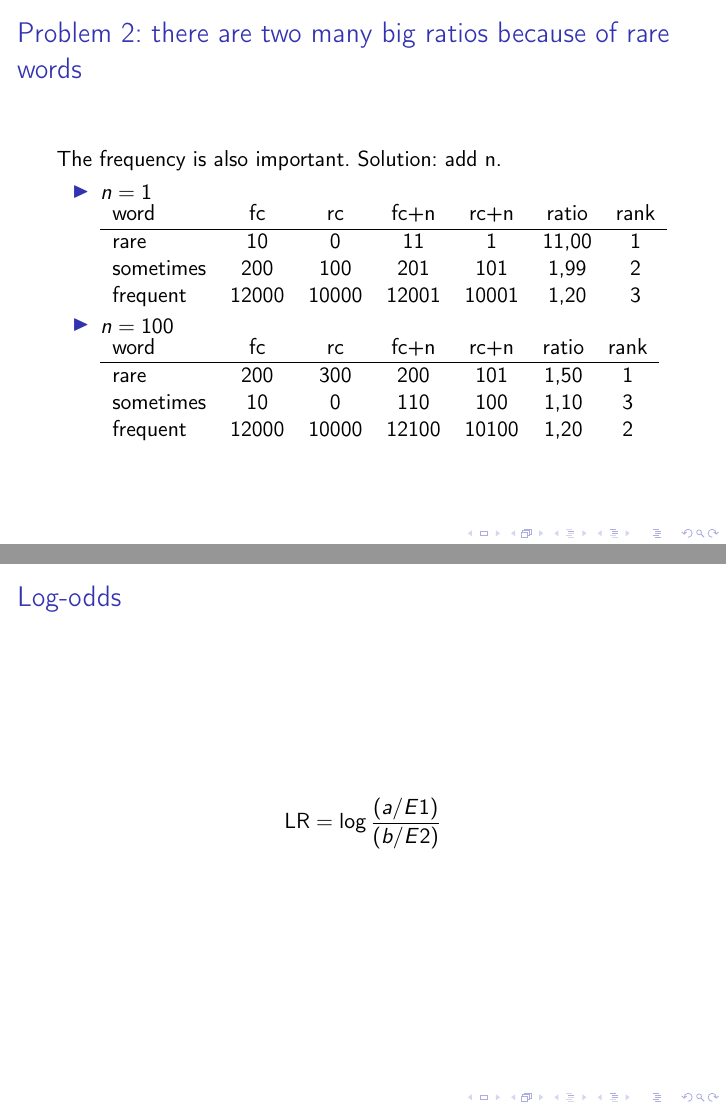
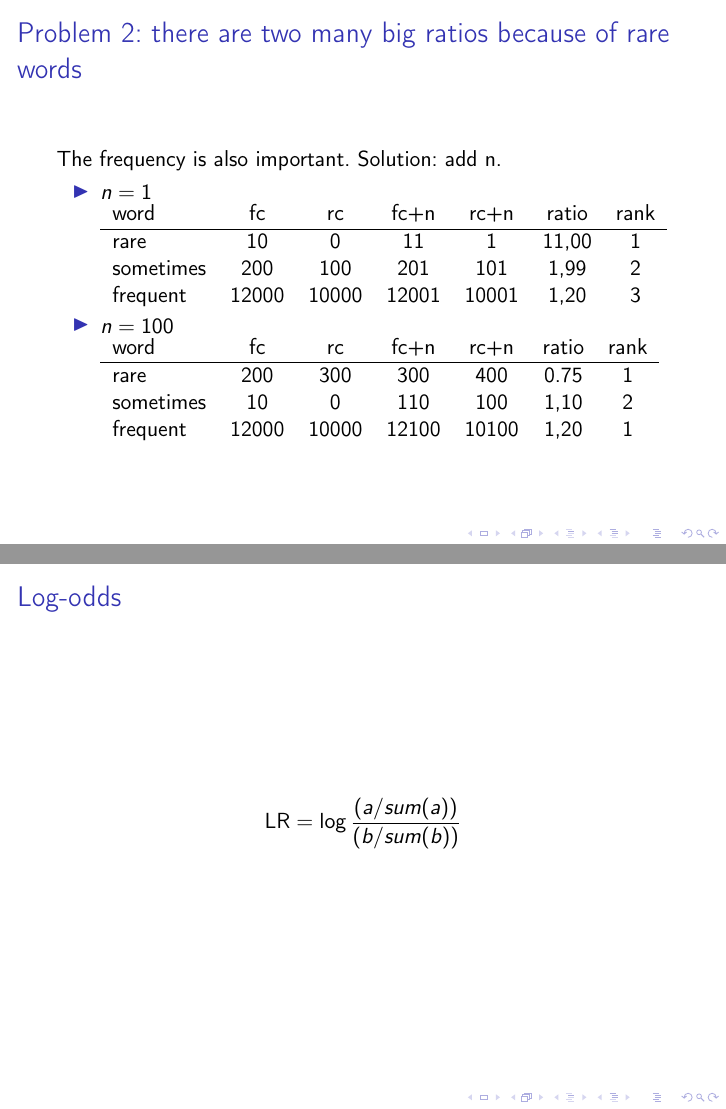
Before and after one commit to Pstva/cmta2022, LaTeX slides (slides/03contrast-analysis.tex): pages 7 and 13 of 15, joined at a grey line. Compiled offline with pdfLaTeX.

Commit message:
Slides 3 fixed

```diff
--- a/slides/03contrast-analysis.tex
+++ b/slides/03contrast-analysis.tex
@@ -173,9 +173,9 @@ Standard solution - add 1:
   \begin{tabular}[l]{lcccccc}
     word & fc & rc & fc+n & rc+n & ratio & rank \\
     \hline
-    rare & 200 & 300 & 200 & 101 & 1,50 & 1 \\
-    sometimes & 10 & 0 & 110 & 100 & 1,10 &  3 \\
-    frequent & 12000 & 10000 & 12100 & 10100 & 1,20 & 2 \\
+    rare & 200 & 300 & 300 & 400 & 0.75 & 1 \\
+    sometimes & 10 & 0 & 110 & 100 & 1,10 &  2 \\
+    frequent & 12000 & 10000 & 12100 & 10100 & 1,20 & 1 \\
   \end{tabular}
 
   \end{itemize}
@@ -266,7 +266,7 @@ A way to incorporate word frequencies into the statistical test paradigm:
 
 \begin{frame}{Log-odds}
 
-  $$\text{LR} = \log\frac{(a/E1)}{(b/E2)}$$
+  $$\text{LR} = \log\frac{(a/sum(a))}{(b/sum(b))}$$
 
 \end{frame}
 
```
Also changed, not shown: slides/03contrast-analysis.pdf.
